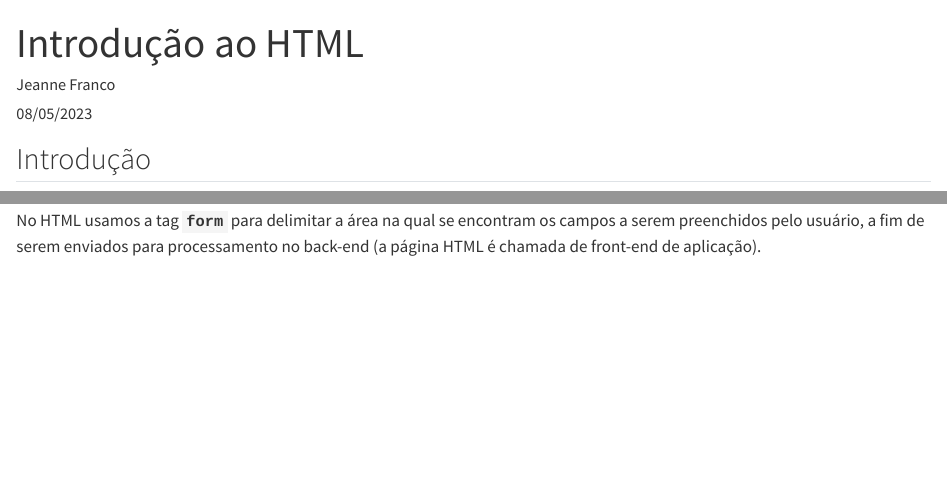
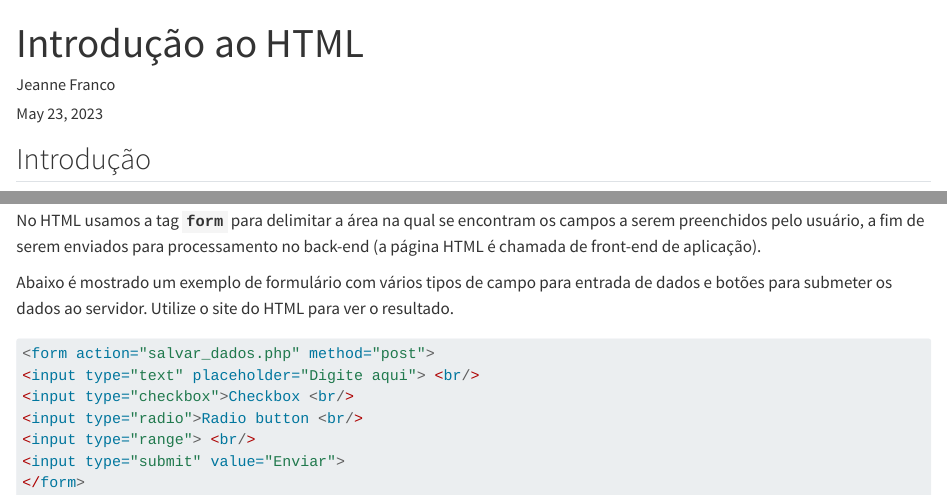
Before and after one commit to francojra/introducao_HTML, a Quarto document (introducao_HTML.qmd): the page in a window 1100 px wide, from its top, and a second part further down, joined at a grey line. Rendered offline with R 4.5, knitr and Pandoc in place of Quarto, with nearby package versions.

Commit message:
Add files via upload

````diff
--- a/introducao_HTML.qmd
+++ b/introducao_HTML.qmd
@@ -3,7 +3,7 @@ title: "Introdução ao HTML"
 author: "Jeanne Franco"
 format: html
 editor: visual
-date: 08/05/2023
+date: today
 lang: pt
 ---
 
@@ -247,3 +247,15 @@ As listas de definição tem um comportamento diferente, uma vez que cada item
 Formulários são utilizados para integrar a página HTML a algum processamento no lado servidor. Nesses casos, a página envia dados para uma aplicação (Java, PHP, .NET etc.) que recebe, trata e retorna um resultado.
 
 No HTML usamos a tag **`form`** para delimitar a área na qual se encontram os campos a serem preenchidos pelo usuário, a fim de serem enviados para processamento no back-end (a página HTML é chamada de front-end de aplicação).
+
+Abaixo é mostrado um exemplo de formulário com vários tipos de campo para entrada de dados e botões para submeter os dados ao servidor. Utilize o site do HTML para ver o resultado.
+
+``` r
+<form action="salvar_dados.php" method="post">
+<input type="text" placeholder="Digite aqui"> <br/>
+<input type="checkbox">Checkbox <br/>
+<input type="radio">Radio button <br/>
+<input type="range"> <br/>
+<input type="submit" value="Enviar">
+</form>
+```
````
